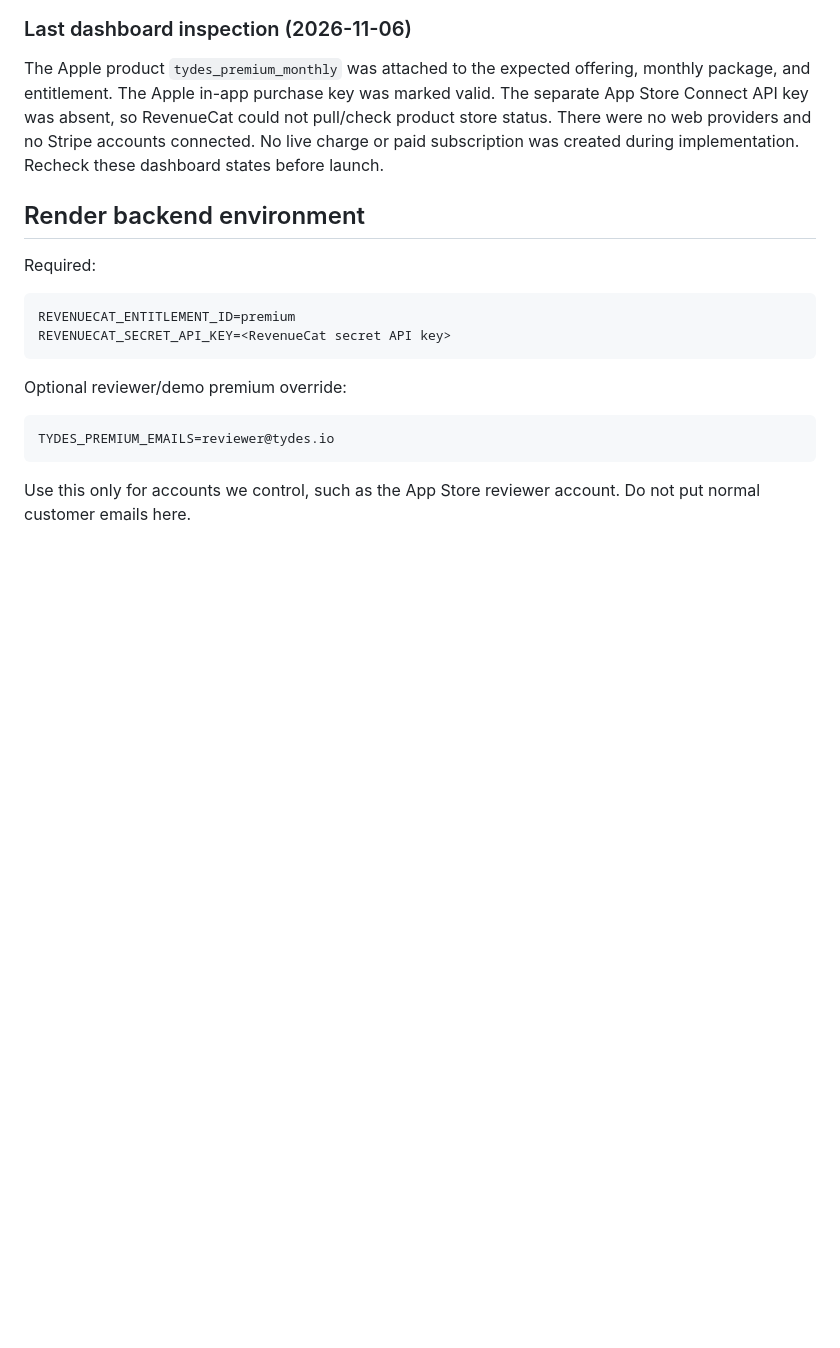
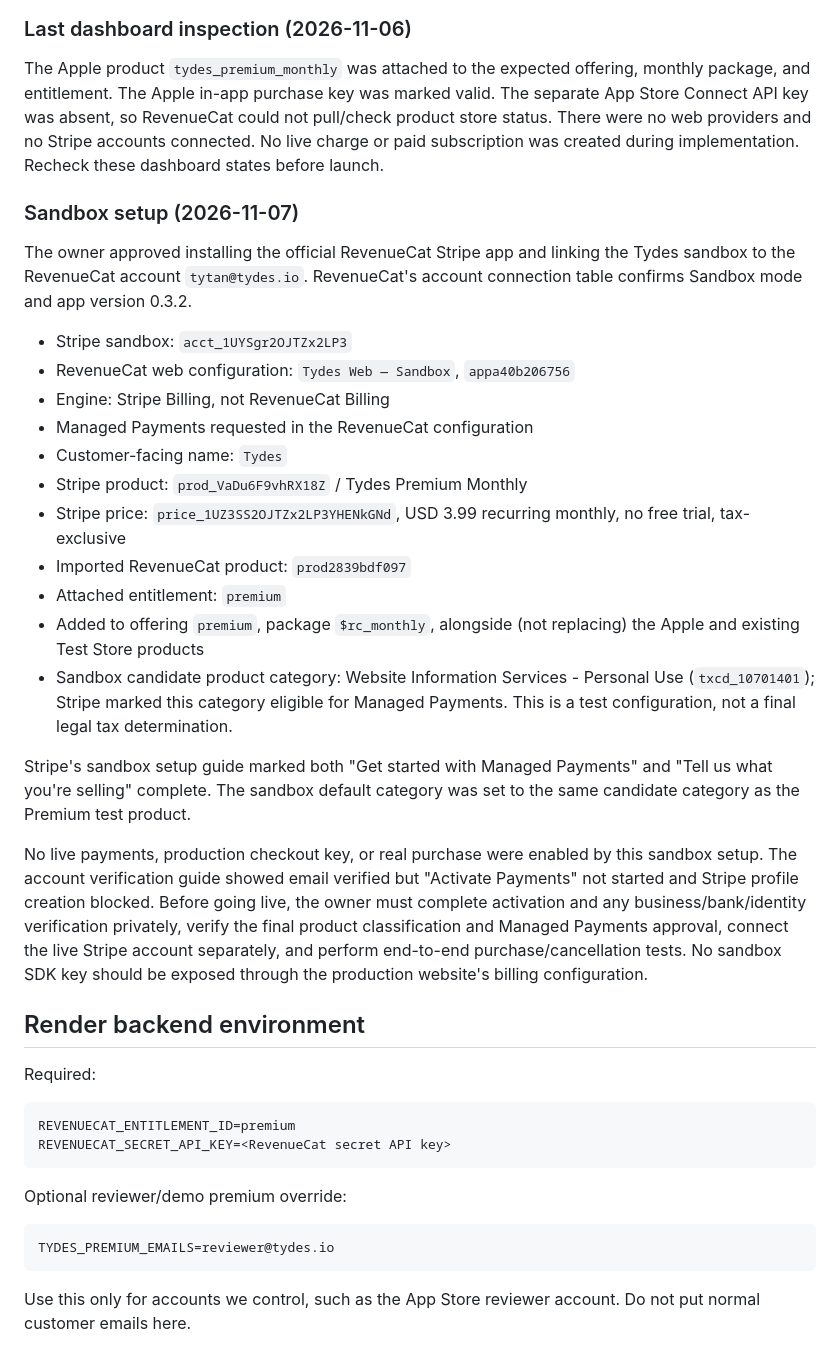
Before and after one commit to Tytansh/Tydes, a Markdown page: docs/app-store-subscriptions.md, the part around one of its changes. Drawn GitHub-style; blank space fills up the shorter version.

Commit message:
Document Stripe Managed Payments sandbox configuration

```diff
--- a/docs/app-store-subscriptions.md
+++ b/docs/app-store-subscriptions.md
@@ -87,6 +90,41 @@ valid. The separate App Store Connect API key was absent, so RevenueCat could
 not pull/check product store status. There were no web providers and no Stripe
 accounts connected. No live charge or paid subscription was created during
 implementation. Recheck these dashboard states before launch.
+
+### Sandbox setup (2026-11-07)
+
+The owner approved installing the official RevenueCat Stripe app and linking
+the Tydes sandbox to the RevenueCat account `tytan@tydes.io`. RevenueCat's
+account connection table confirms Sandbox mode and app version 0.3.2.
+
+- Stripe sandbox: `acct_1UYSgr2OJTZx2LP3`
+- RevenueCat web configuration: `Tydes Web — Sandbox`, `appa40b206756`
+- Engine: Stripe Billing, not RevenueCat Billing
+- Managed Payments requested in the RevenueCat configuration
+- Customer-facing name: `Tydes`
+- Stripe product: `prod_VaDu6F9vhRX18Z` / Tydes Premium Monthly
+- Stripe price: `price_1UZ3SS2OJTZx2LP3YHENkGNd`, USD 3.99 recurring monthly,
+  no free trial, tax-exclusive
+- Imported RevenueCat product: `prod2839bdf097`
+- Attached entitlement: `premium`
+- Added to offering `premium`, package `$rc_monthly`, alongside (not replacing)
+  the Apple and existing Test Store products
+- Sandbox candidate product category: Website Information Services - Personal
+  Use (`txcd_10701401`); Stripe marked this category eligible for Managed
+  Payments. This is a test configuration, not a final legal tax determination.
+
+Stripe's sandbox setup guide marked both "Get started with Managed Payments"
+and "Tell us what you're selling" complete. The sandbox default category was
+set to the same candidate category as the Premium test product.
+
+No live payments, production checkout key, or real purchase were enabled by
+this sandbox setup. The account verification guide showed email verified but
+"Activate Payments" not started and Stripe profile creation blocked. Before
+going live, the owner must complete activation and any business/bank/identity
+verification privately, verify the final product classification and Managed
+Payments approval, connect the live Stripe account separately, and perform
+end-to-end purchase/cancellation tests. No sandbox SDK key should be exposed
+through the production website's billing configuration.
 
 ## Render backend environment
 
```
Also changed, not shown: other parts of docs/app-store-subscriptions.md (+9 -6 lines).
